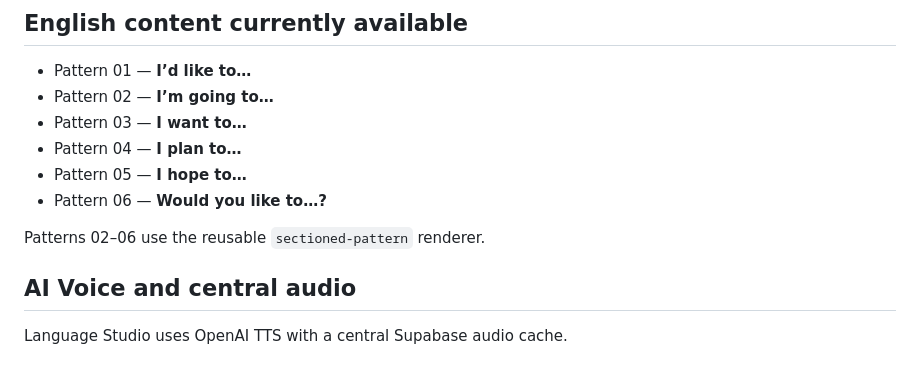
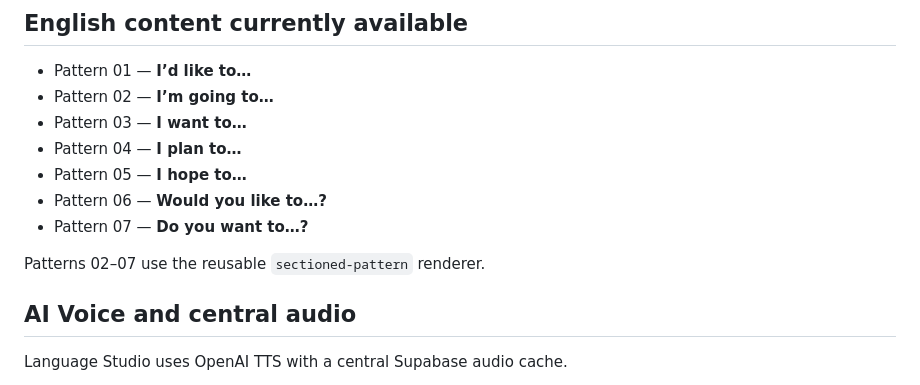
Before and after one commit to tttruong22792/interactive-english-book, a Markdown page: README.md, the part around the change. GitHub-like rendering.

Commit message:
Document Pattern 07

```diff
--- a/README.md
+++ b/README.md
@@ -85,8 +85,9 @@ See `CONTENT-SCHEMA.md`.
 - Pattern 04 — **I plan to…**
 - Pattern 05 — **I hope to…**
 - Pattern 06 — **Would you like to…?**
+- Pattern 07 — **Do you want to…?**
 
-Patterns 02–06 use the reusable `sectioned-pattern` renderer.
+Patterns 02–07 use the reusable `sectioned-pattern` renderer.
 
 
 ## AI Voice and central audio
```
